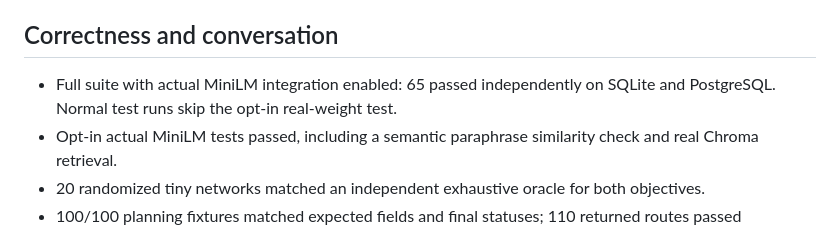
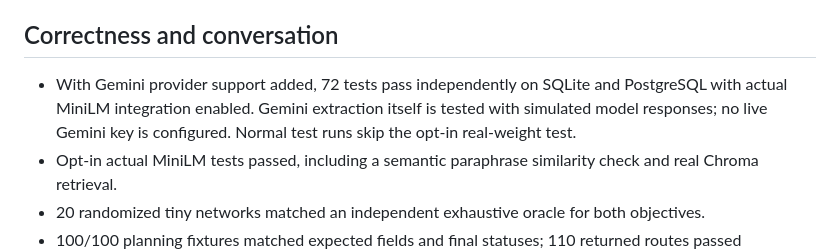
Before and after one commit to chetsp/RouteMind-AI, a Markdown page: evaluations/REPORT.md, the part around the change. Drawn GitHub-style.

```diff
--- a/evaluations/REPORT.md
+++ b/evaluations/REPORT.md
@@ -4,7 +4,7 @@ Measured on Python 3.12 with SQLite, persistent LangGraph checkpoints and the of
 
 ## Correctness and conversation
 
-- Full suite with actual MiniLM integration enabled: 65 passed independently on SQLite and PostgreSQL. Normal test runs skip the opt-in real-weight test.
+- With Gemini provider support added, 72 tests pass independently on SQLite and PostgreSQL with actual MiniLM integration enabled. Gemini extraction itself is tested with simulated model responses; no live Gemini key is configured. Normal test runs skip the opt-in real-weight test.
 - Opt-in actual MiniLM tests passed, including a semantic paraphrase similarity check and real Chroma retrieval.
 - 20 randomized tiny networks matched an independent exhaustive oracle for both objectives.
 - 100/100 planning fixtures matched expected fields and final statuses; 110 returned routes passed independent verification.
```
Also changed, not shown: README.md (+19 -3 lines), docs/architecture.md (+2 -2 lines), docs/architecture.png, 9 other files.
